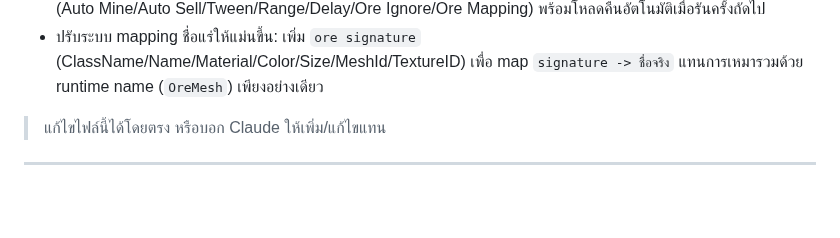
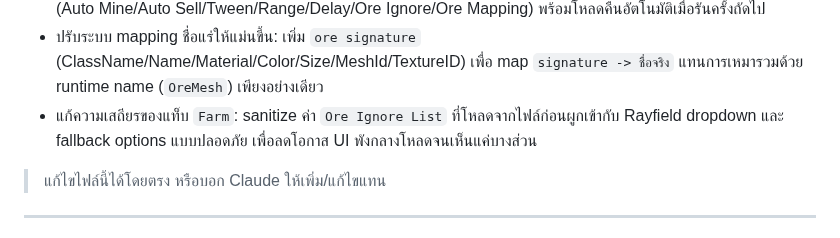
Before and after one commit to valrinx/Roblox--Library, a Markdown page: README.md, the part around the change. Drawn GitHub-style; blank space fills up the shorter version.

```diff
--- a/README.md
+++ b/README.md
@@ -55,6 +55,7 @@
 - เพิ่มการเดาชื่อแร่เชิงลึกใน Ore ESP: สแกน descendant hints/ชื่อ node แบบ normalize + keyword match กับรายชื่อแร่ที่รู้จัก และเพิ่ม fallback mapping `runtime name -> ชื่อจริง` (ใช้ได้แม้ `MineId/OreId` เป็น `N/A`)
 - เพิ่มระบบบันทึกการตั้งค่าอัตโนมัติของ `modules/Ultimate Mining Tycoon` ลงไฟล์ `RavenHub_UMT_AutoSettings.json` (Auto Mine/Auto Sell/Tween/Range/Delay/Ore Ignore/Ore Mapping) พร้อมโหลดคืนอัตโนมัติเมื่อรันครั้งถัดไป
 - ปรับระบบ mapping ชื่อแร่ให้แม่นขึ้น: เพิ่ม `ore signature` (ClassName/Name/Material/Color/Size/MeshId/TextureID) เพื่อ map `signature -> ชื่อจริง` แทนการเหมารวมด้วย runtime name (`OreMesh`) เพียงอย่างเดียว
+- แก้ความเสถียรของแท็บ `Farm`: sanitize ค่า `Ore Ignore List` ที่โหลดจากไฟล์ก่อนผูกเข้ากับ Rayfield dropdown และ fallback options แบบปลอดภัย เพื่อลดโอกาส UI พังกลางโหลดจนเห็นแค่บางส่วน
 
 > แก้ไขไฟล์นี้ได้โดยตรง หรือบอก Claude ให้เพิ่ม/แก้ไขแทน
 
```
